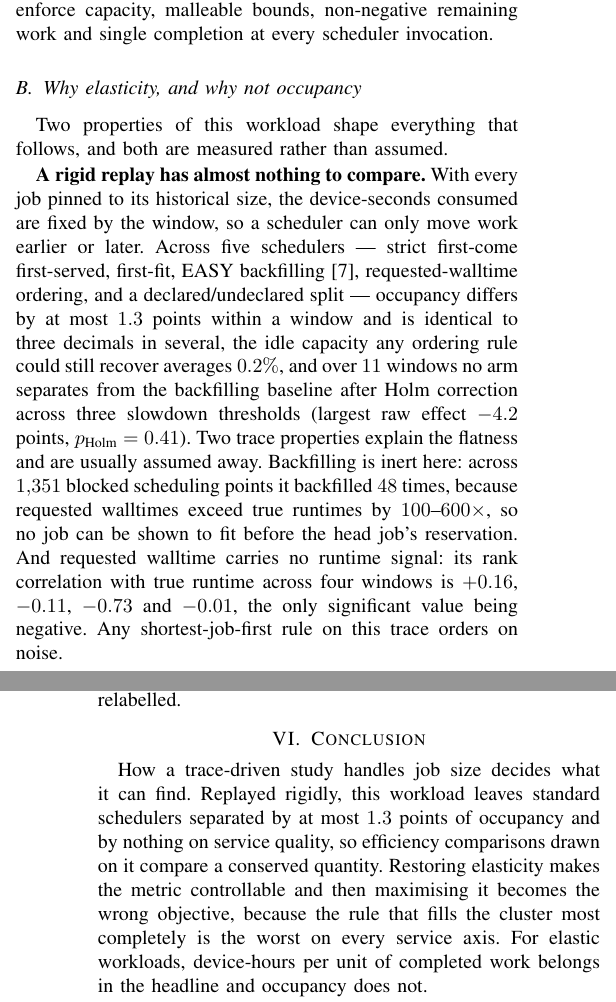
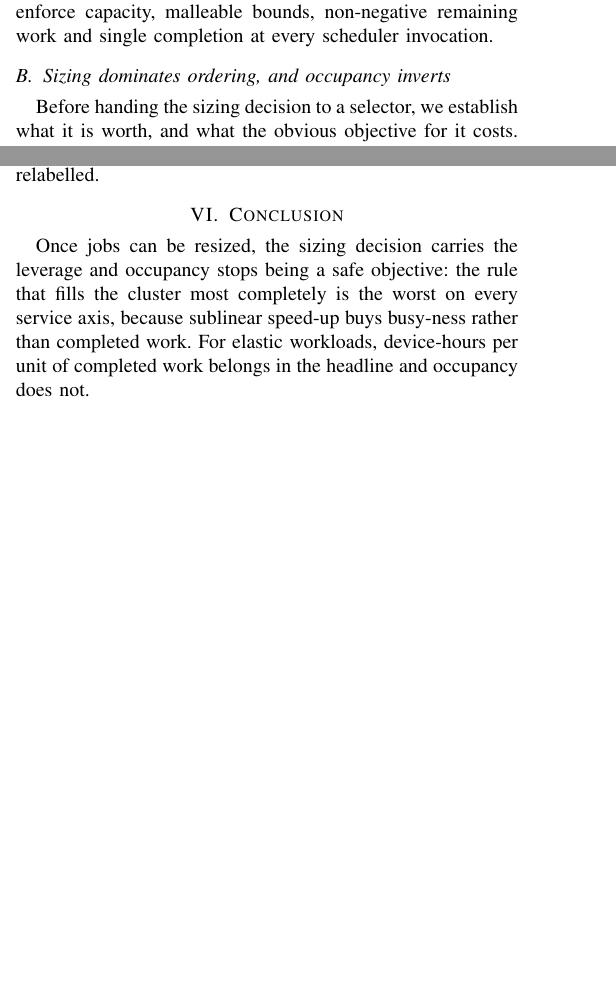
Before and after one commit to Alvinlse/research, a LaTeX paper (paper/ieee.tex): two parts of the columns of pages 3 and 6 of 6 before the commit and two parts of the columns of pages 3 and 5 of 6 after it, joined at a grey line, cut so that both start at the same text, the shorter picture padded with empty space. Compiled offline with pdfLaTeX.

Commit message:
paper: drop the rigid-replay study, keep the occupancy result
The rigid-replay material is removed: the five-scheduler comparison, the inert-backfilling and
uninformative-walltime diagnostics, the abstract sentences that led with them, the first contribution
and the conclusion's opening. What remains of that setup is one short paragraph explaining why an
elastic study must supply a speed-up model at all, since no trace records counterfactual sizes.

The occupancy result stands on its own and is kept: sizing moves service quality by an order of
magnitude more than ordering, and the highest-occupancy rule is the worst-service rule in every window,
which no longer needs the rigid contrast to make its point.

Two references were orphaned by the cut. The EASY backfilling entry is removed with the text that cited
it, and the Alibaba GPU trace is now cited in related work, where it supports the point that public
traces record allocations rather than counterfactual sizes.

Word count falls from 5,499 to 5,068, so the six-page budget now has roughly half a column spare.

Co-Authored-By: Claude Opus 5 <noreply@anthropic.com>
Claude-Session: https://claude.ai/code/session_01SR1HfEPoFiC7cJPuPa8zao

```diff
--- a/paper/ieee.tex
+++ b/paper/ieee.tex
@@ -260,28 +248,11 @@ retained, so rows produced before an amendment stay verifiable instead of being
 assertions enforce capacity, malleable bounds, non-negative remaining work and single completion at
 every scheduler invocation.
 
-\subsection{Why elasticity, and why not occupancy}
+\subsection{Sizing dominates ordering, and occupancy inverts}
 \label{sec:rigid}
 
-Two properties of this workload shape everything that follows, and both are measured rather than
-assumed.
-
-\textbf{A rigid replay has almost nothing to compare.} With every job pinned to its historical size,
-the device-seconds consumed are fixed by the window, so a scheduler can only move work earlier or
-later.  Across five schedulers --- strict first-come first-served, first-fit, EASY
-backfilling~\cite{easy}, requested-walltime ordering, and a declared/undeclared split --- occupancy
-differs by at most $1.3$ points within a window and is identical to three decimals in several, the
-idle capacity any ordering rule could still recover averages $0.2\%$, and over $11$ windows no arm
-separates from the backfilling baseline after Holm correction across three slowdown thresholds (largest
-raw effect $-4.2$ points, $p_{\text{Holm}}=0.41$).  Two trace properties explain the flatness and are
-usually assumed away.  Backfilling is inert here: across $1{,}351$ blocked scheduling points it
-backfilled $48$ times, because requested walltimes exceed true runtimes by $100$--$600\times$, so no
-job can be shown to fit before the head job's reservation.  And requested walltime carries no runtime
-signal: its rank correlation with true runtime across four windows is $+0.16$, $-0.11$, $-0.73$ and
-$-0.01$, the only significant value being negative.  Any shortest-job-first rule on this trace orders
-on noise.
-
-\textbf{Once jobs are elastic, occupancy inverts.}  Holding ordering at first-fit and varying only
+Before handing the sizing decision to a selector, we establish what it is worth, and what the obvious
+objective for it costs.  Holding ordering at first-fit and varying only
 sizing over the same $12$ windows, requested-size sizing spends $3{,}653$ device-hours at $0.890$
 occupancy for $22.3\%$ slowdown violations; queue-proportional spends $3{,}339$ at $0.964$ for
 $32.5\%$; maximum-fit spends $9{,}581$ at $0.988$ for $76.2\%$.  Paired against requested size,
@@ -485,11 +456,9 @@ superseded capacity assertion remain to be relabelled.
 
 \section{Conclusion}
 
-How a trace-driven study handles job size decides what it can find.  Replayed rigidly, this workload
-leaves standard schedulers separated by at most $1.3$ points of occupancy and by nothing on service
-quality, so efficiency comparisons drawn on it compare a conserved quantity.  Restoring elasticity makes
-the metric controllable and then maximising it becomes the wrong objective, because the rule that fills
-the cluster most completely is the worst on every service axis.  For elastic workloads, device-hours per
+Once jobs can be resized, the sizing decision carries the leverage and occupancy stops being a safe
+objective: the rule that fills the cluster most completely is the worst on every service axis, because
+sublinear speed-up buys busy-ness rather than completed work.  For elastic workloads, device-hours per
 unit of completed work belongs in the headline and occupancy does not.
 
 Within that frame our title question has a clear answer for numeric rationing: no.  Counterfactual
```
Also changed, not shown: paper/ieee.pdf, paper/ieee.tex (53 more changed lines).
